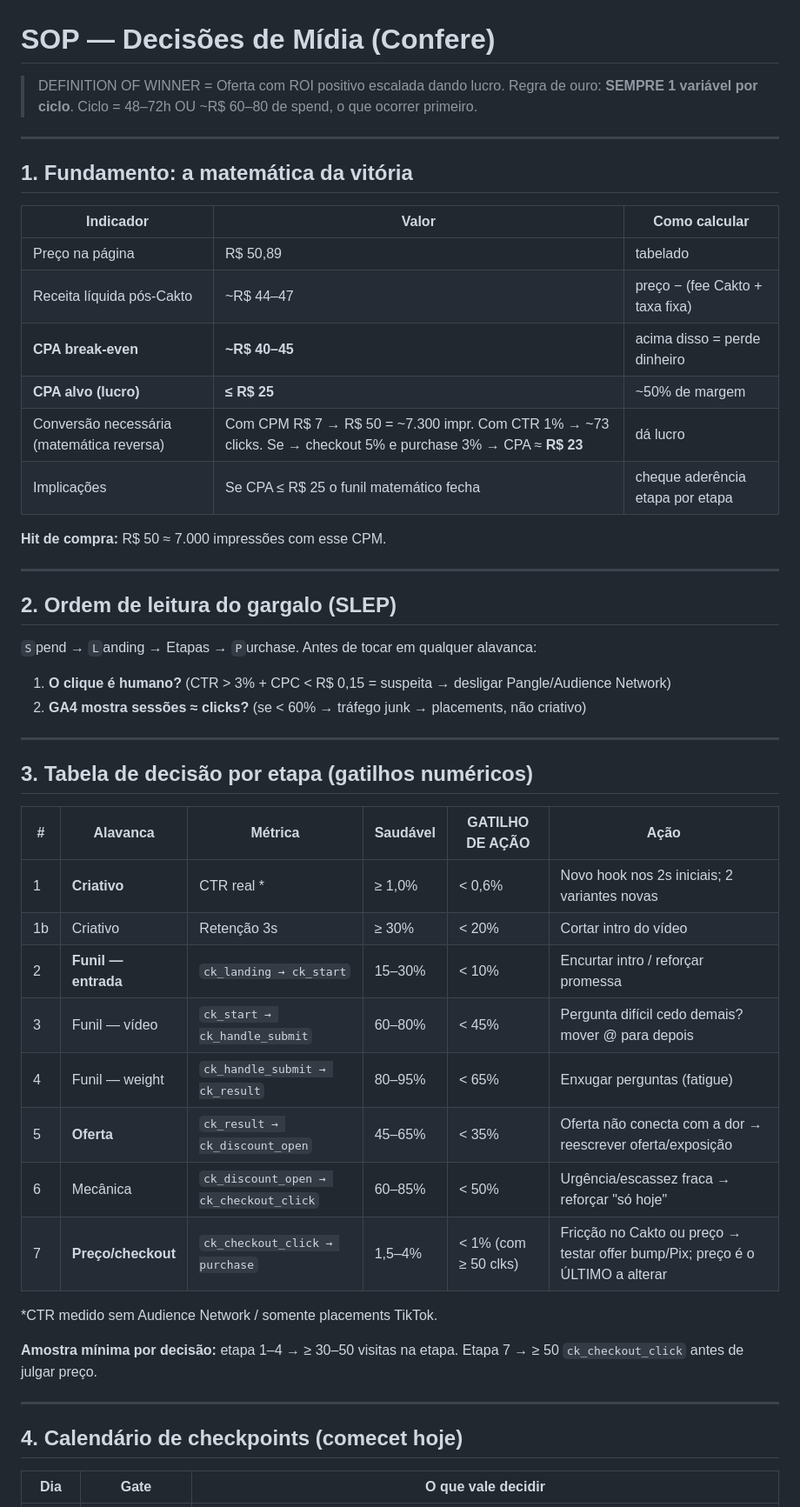
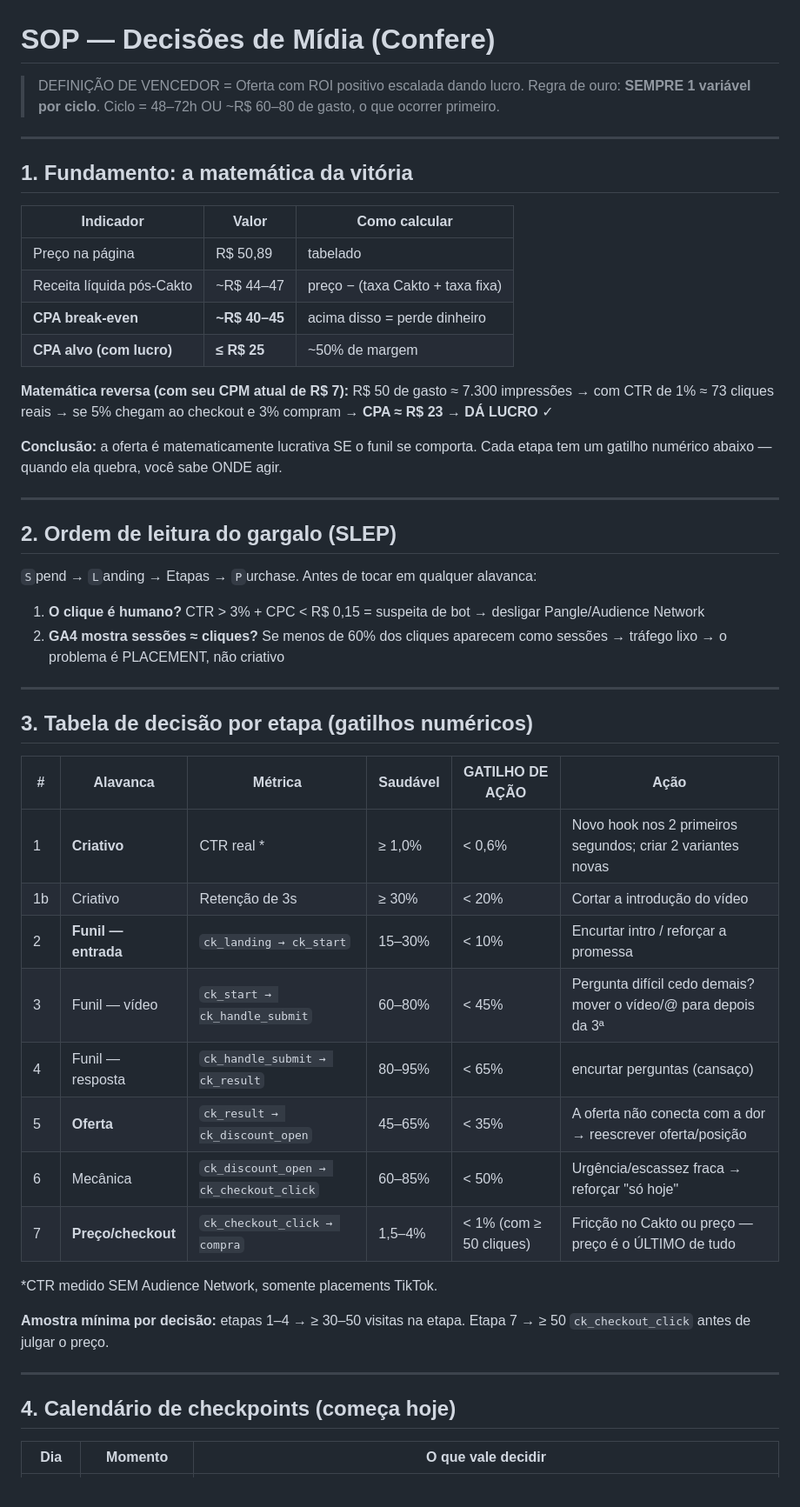
Before and after one commit to Vivere01/conferefunil, a Markdown page: operacao/SOP-DECISOES-MIDIA.md, the part around one of its changes. Shown at 87% size. GitHub-like rendering.

```diff
--- a/operacao/SOP-DECISOES-MIDIA.md
+++ b/operacao/SOP-DECISOES-MIDIA.md
@@ -1,7 +1,7 @@
 # SOP — Decisões de Mídia (Confere)
 
-> DEFINITION OF WINNER = Oferta com ROI positivo escalada dando lucro.
-> Regra de ouro: **SEMPRE 1 variável por ciclo**. Ciclo = 48–72h OU ~R$ 60–80 de spend, o que ocorrer primeiro.
+> DEFINIÇÃO DE VENCEDOR = Oferta com ROI positivo escalada dando lucro.
+> Regra de ouro: **SEMPRE 1 variável por ciclo**. Ciclo = 48–72h OU ~R$ 60–80 de gasto, o que ocorrer primeiro.
 
 ---
 
@@ -10,21 +10,23 @@
 | Indicador | Valor | Como calcular |
 |---|---|---|
 | Preço na página | R$ 50,89 | tabelado |
-| Receita líquida pós-Cakto | ~R$ 44–47 | preço − (fee Cakto + taxa fixa) |
+| Receita líquida pós-Cakto | ~R$ 44–47 | preço − (taxa Cakto + taxa fixa) |
 | **CPA break-even** | **~R$ 40–45** | acima disso = perde dinheiro |
-| **CPA alvo (lucro)** | **≤ R$ 25** | ~50% de margem |
-| Conversão necessária (matemática reversa) | Com CPM R$ 7 → R$ 50 = ~7.300 impr. Com CTR 1% → ~73 clicks. Se → checkout 5% e purchase 3% → CPA ≈ **R$ 23** | dá lucro |
-| Implicações | Se CPA ≤ R$ 25 o funil matemático fecha | cheque aderência etapa por etapa |
+| **CPA alvo (com lucro)** | **≤ R$ 25** | ~50% de margem |
 
-**Hit de compra:** R$ 50 ≈ 7.000 impressões com esse CPM.
+**Matemática reversa (com seu CPM atual de R$ 7):**
+R$ 50 de gasto ≈ 7.300 impressões → com CTR de 1% ≈ 73 cliques reais → se 5% chegam ao checkout e 3% compram → **CPA ≈ R$ 23 → DÁ LUCRO** ✓
+
+**Conclusão:** a oferta é matematicamente lucrativa SE o funil se comporta. Cada etapa tem um gatilho numérico abaixo — quando ela quebra, você sabe ONDE agir.
 
 ---
 
 ## 2. Ordem de leitura do gargalo (SLEP)
 
 `S`pend → `L`anding → Etapas → `P`urchase. Antes de tocar em qualquer alavanca:
-1. **O clique é humano?** (CTR > 3% + CPC < R$ 0,15 = suspeita → desligar Pangle/Audience Network)
-2. **GA4 mostra sessões ≈ clicks?** (se < 60% → tráfego junk → placements, não criativo)
+
+1. **O clique é humano?** CTR > 3% + CPC < R$ 0,15 = suspeita de bot → desligar Pangle/Audience Network
+2. **GA4 mostra sessões ≈ cliques?** Se menos de 60% dos cliques aparecem como sessões → tráfego lixo → o problema é PLACEMENT, não criativo
 
 ---
 
@@ -32,22 +34,22 @@
 
 | # | Alavanca | Métrica | Saudável | GATILHO DE AÇÃO | Ação |
 |---|---|---|---|---|---|
-| 1 | **Criativo** | CTR real * | ≥ 1,0% | < 0,6% | Novo hook nos 2s iniciais; 2 variantes novas |
-| 1b | Criativo | Retenção 3s | ≥ 30% | < 20% | Cortar intro do vídeo |
-| 2 | **Funil — entrada** | `ck_landing → ck_start` | 15–30% | < 10% | Encurtar intro / reforçar promessa |
-| 3 | Funil — vídeo | `ck_start → ck_handle_submit` | 60–80% | < 45% | Pergunta difícil cedo demais? mover @ para depois |
-| 4 | Funil — weight | `ck_handle_submit → ck_result` | 80–95% | < 65% | Enxugar perguntas (fatigue) |
-| 5 | **Oferta** | `ck_result → ck_discount_open` | 45–65% | < 35% | Oferta não conecta com a dor → reescrever oferta/exposição |
+| 1 | **Criativo** | CTR real * | ≥ 1,0% | < 0,6% | Novo hook nos 2 primeiros segundos; criar 2 variantes novas |
+| 1b | Criativo | Retenção de 3s | ≥ 30% | < 20% | Cortar a introdução do vídeo |
+| 2 | **Funil — entrada** | `ck_landing → ck_start` | 15–30% | < 10% | Encurtar intro / reforçar a promessa |
+| 3 | Funil — vídeo | `ck_start → ck_handle_submit` | 60–80% | < 45% | Pergunta difícil cedo demais? mover o vídeo/@ para depois da 3ª |
+| 4 | Funil — resposta | `ck_handle_submit → ck_result` | 80–95% | < 65% | encurtar perguntas (cansaço) |
+| 5 | **Oferta** | `ck_result → ck_discount_open` | 45–65% | < 35% | A oferta não conecta com a dor → reescrever oferta/posição |
 | 6 | Mecânica | `ck_discount_open → ck_checkout_click` | 60–85% | < 50% | Urgência/escassez fraca → reforçar "só hoje" |
-| 7 | **Preço/checkout** | `ck_checkout_click → purchase` | 1,5–4% | < 1% (com ≥ 50 clks) | Fricção no Cakto ou preço → testar offer bump/Pix; preço é o ÚLTIMO a alterar |
+| 7 | **Preço/checkout** | `ck_checkout_click → compra` | 1,5–4% | < 1% (com ≥ 50 cliques) | Fricção no Cakto ou preço — preço é o ÚLTIMO de tudo |
 
-*CTR medido sem Audience Network / somente placements TikTok.
+*CTR medido SEM Audience Network, somente placements TikTok.
 
-**Amostra mínima por decisão:** etapa 1–4 → ≥ 30–50 visitas na etapa. Etapa 7 → ≥ 50 `ck_checkout_click` antes de julgar preço.
+**Amostra mínima por decisão:** etapas 1–4 → ≥ 30–50 visitas na etapa. Etapa 7 → ≥ 50 `ck_checkout_click` antes de julgar o preço.
 
 ---
 
-## 4. Calendário de checkpoints (comecet hoje)
+## 4. Calendário de checkpoints (começa hoje)
 
-| Dia | Gate | O que vale decidir |
+| Dia | Momento | O que vale decidir |
 |---|---|---|
```
Also changed, not shown: other parts of operacao/SOP-DECISOES-MIDIA.md (+16 -16 lines).
